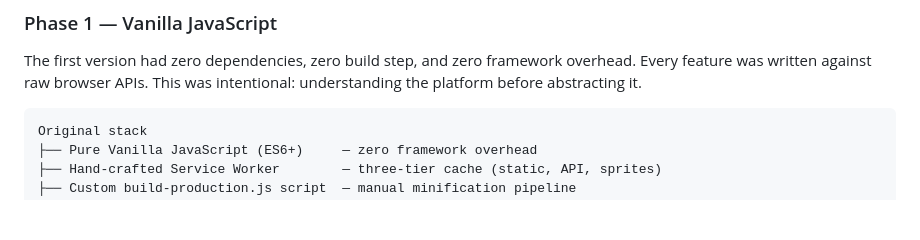
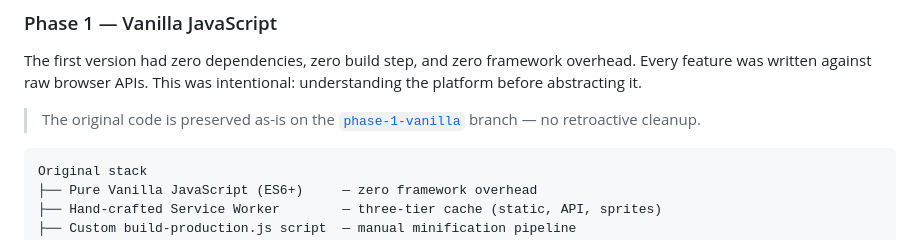
Before and after one commit to MihaelaAghirculesei/Pokedex, a Markdown page: README.md, the part around the change. Rendered like a GitHub page; blank space fills up the shorter version.

Commit message:
docs: reference phase-1-vanilla branch in project history section

````diff
--- a/README.md
+++ b/README.md
@@ -33,6 +33,8 @@ This project went through a deliberate two-phase journey.
 ### Phase 1 — Vanilla JavaScript
 
 The first version had zero dependencies, zero build step, and zero framework overhead. Every feature was written against raw browser APIs. This was intentional: understanding the platform before abstracting it.
+
+> The original code is preserved as-is on the [`phase-1-vanilla`](https://github.com/MihaelaAghirculesei/Pokedex/tree/phase-1-vanilla) branch — no retroactive cleanup.
 
 ```
 Original stack
````
